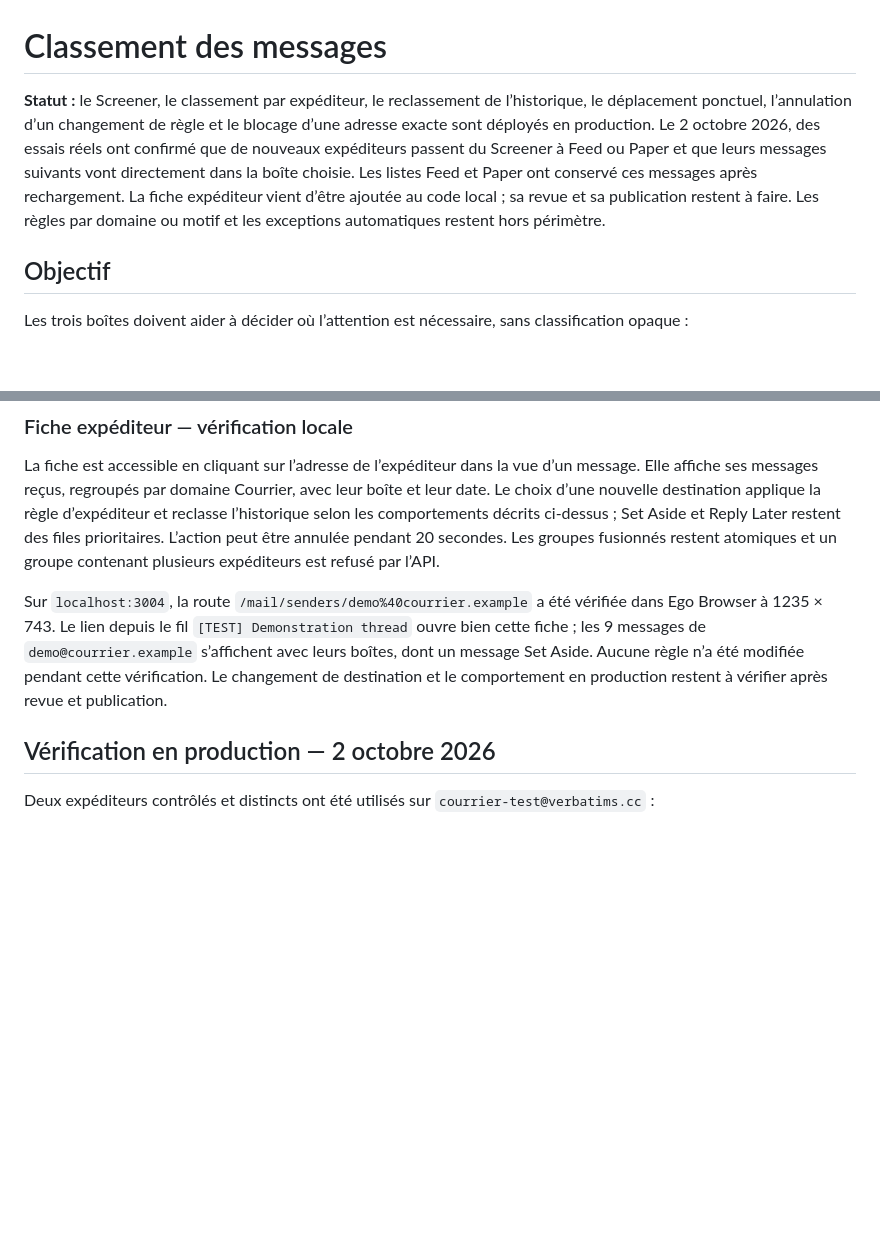
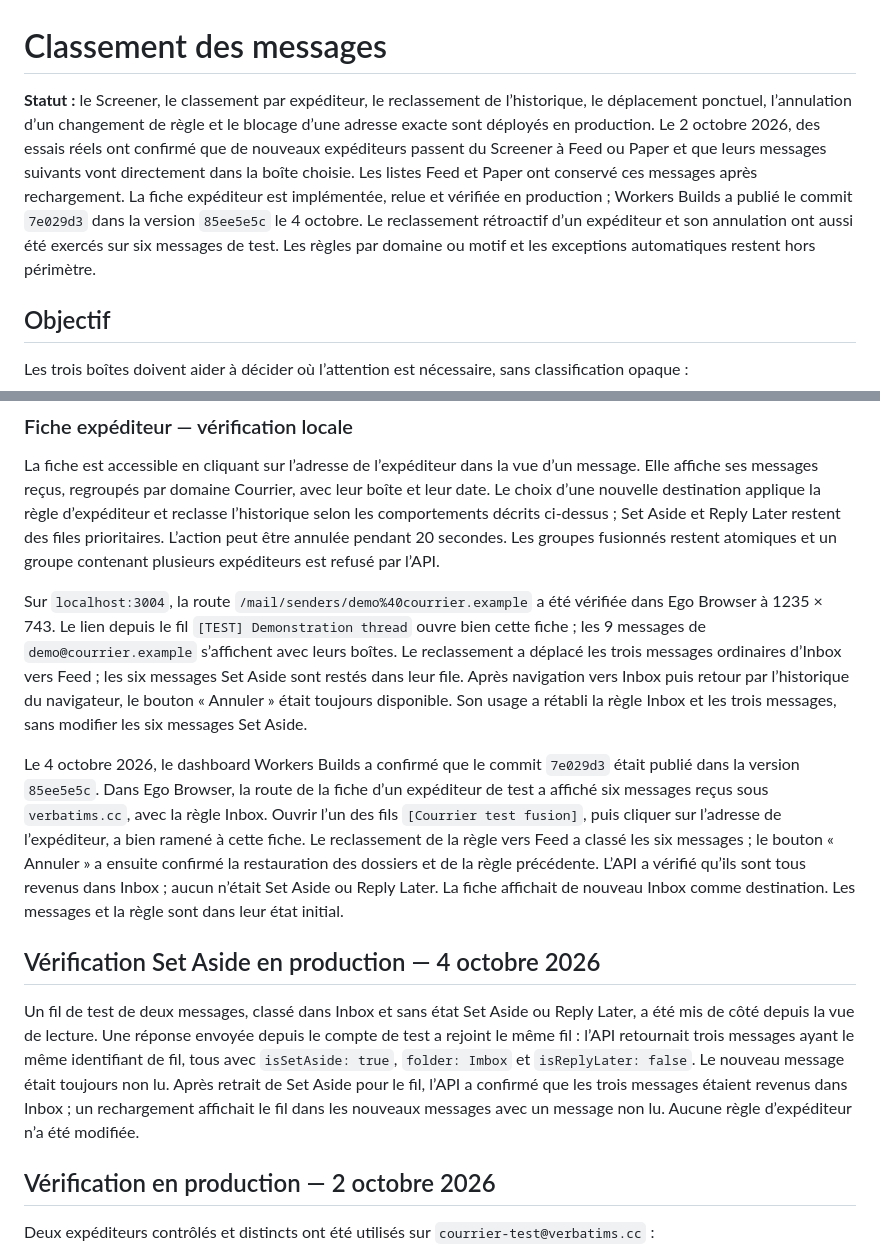
Before and after one commit to rootasjey/courrier, a Markdown page: docs/MAILBOX-CLASSIFICATION.md, 2 parts joined by grey strips. Rendered like a GitHub page; blank space fills up the shorter version.

```diff
--- a/docs/MAILBOX-CLASSIFICATION.md
+++ b/docs/MAILBOX-CLASSIFICATION.md
@@ -1,6 +1,6 @@
 # Classement des messages
 
-**Statut :** le Screener, le classement par expéditeur, le reclassement de l’historique, le déplacement ponctuel, l’annulation d’un changement de règle et le blocage d’une adresse exacte sont déployés en production. Le 2 octobre 2026, des essais réels ont confirmé que de nouveaux expéditeurs passent du Screener à Feed ou Paper et que leurs messages suivants vont directement dans la boîte choisie. Les listes Feed et Paper ont conservé ces messages après rechargement. La fiche expéditeur vient d’être ajoutée au code local ; sa revue et sa publication restent à faire. Les règles par domaine ou motif et les exceptions automatiques restent hors périmètre.
+**Statut :** le Screener, le classement par expéditeur, le reclassement de l’historique, le déplacement ponctuel, l’annulation d’un changement de règle et le blocage d’une adresse exacte sont déployés en production. Le 2 octobre 2026, des essais réels ont confirmé que de nouveaux expéditeurs passent du Screener à Feed ou Paper et que leurs messages suivants vont directement dans la boîte choisie. Les listes Feed et Paper ont conservé ces messages après rechargement. La fiche expéditeur est implémentée, relue et vérifiée en production ; Workers Builds a publié le commit `7e029d3` dans la version `85ee5e5c` le 4 octobre. Le reclassement rétroactif d’un expéditeur et son annulation ont aussi été exercés sur six messages de test. Les règles par domaine ou motif et les exceptions automatiques restent hors périmètre.
 
 ## Objectif
 
@@ -37,7 +37,13 @@ La reclassification rétroactive est confirmée. Un déplacement ponctuel ne mod
 
 La fiche est accessible en cliquant sur l’adresse de l’expéditeur dans la vue d’un message. Elle affiche ses messages reçus, regroupés par domaine Courrier, avec leur boîte et leur date. Le choix d’une nouvelle destination applique la règle d’expéditeur et reclasse l’historique selon les comportements décrits ci-dessus ; Set Aside et Reply Later restent des files prioritaires. L’action peut être annulée pendant 20 secondes. Les groupes fusionnés restent atomiques et un groupe contenant plusieurs expéditeurs est refusé par l’API.
 
-Sur `localhost:3004`, la route `/mail/senders/demo%40courrier.example` a été vérifiée dans Ego Browser à 1235 × 743. Le lien depuis le fil `[TEST] Demonstration thread` ouvre bien cette fiche ; les 9 messages de `demo@courrier.example` s’affichent avec leurs boîtes, dont un message Set Aside. Aucune règle n’a été modifiée pendant cette vérification. Le changement de destination et le comportement en production restent à vérifier après revue et publication.
+Sur `localhost:3004`, la route `/mail/senders/demo%40courrier.example` a été vérifiée dans Ego Browser à 1235 × 743. Le lien depuis le fil `[TEST] Demonstration thread` ouvre bien cette fiche ; les 9 messages de `demo@courrier.example` s’affichent avec leurs boîtes. Le reclassement a déplacé les trois messages ordinaires d’Inbox vers Feed ; les six messages Set Aside sont restés dans leur file. Après navigation vers Inbox puis retour par l’historique du navigateur, le bouton « Annuler » était toujours disponible. Son usage a rétabli la règle Inbox et les trois messages, sans modifier les six messages Set Aside.
+
+Le 4 octobre 2026, le dashboard Workers Builds a confirmé que le commit `7e029d3` était publié dans la version `85ee5e5c`. Dans Ego Browser, la route de la fiche d’un expéditeur de test a affiché six messages reçus sous `verbatims.cc`, avec la règle Inbox. Ouvrir l’un des fils `[Courrier test fusion]`, puis cliquer sur l’adresse de l’expéditeur, a bien ramené à cette fiche. Le reclassement de la règle vers Feed a classé les six messages ; le bouton « Annuler » a ensuite confirmé la restauration des dossiers et de la règle précédente. L’API a vérifié qu’ils sont tous revenus dans Inbox ; aucun n’était Set Aside ou Reply Later. La fiche affichait de nouveau Inbox comme destination. Les messages et la règle sont dans leur état initial.
+
+## Vérification Set Aside en production — 4 octobre 2026
+
+Un fil de test de deux messages, classé dans Inbox et sans état Set Aside ou Reply Later, a été mis de côté depuis la vue de lecture. Une réponse envoyée depuis le compte de test a rejoint le même fil : l’API retournait trois messages ayant le même identifiant de fil, tous avec `isSetAside: true`, `folder: Imbox` et `isReplyLater: false`. Le nouveau message était toujours non lu. Après retrait de Set Aside pour le fil, l’API a confirmé que les trois messages étaient revenus dans Inbox ; un rechargement affichait le fil dans les nouveaux messages avec un message non lu. Aucune règle d’expéditeur n’a été modifiée.
 
 ## Vérification en production — 2 octobre 2026
 
```
Also changed, not shown: PLAN.md (+5 -4 lines), docs/IMBOX-UX.md (+4 -2 lines).
